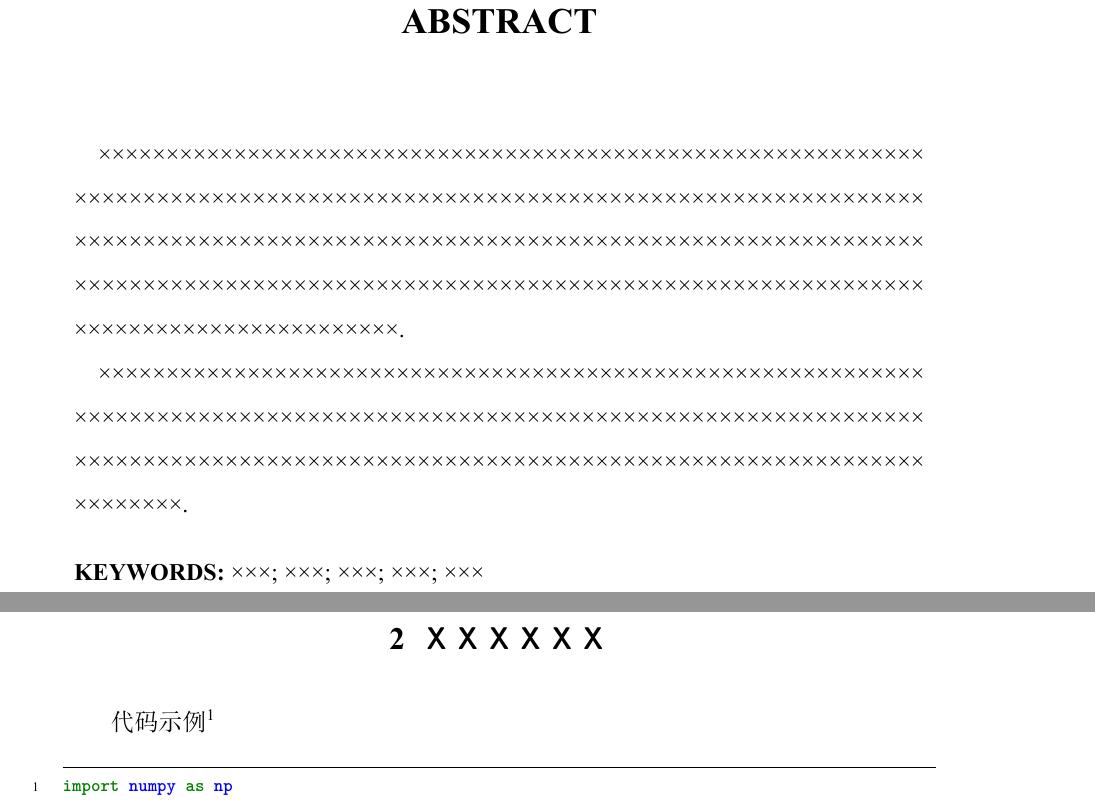
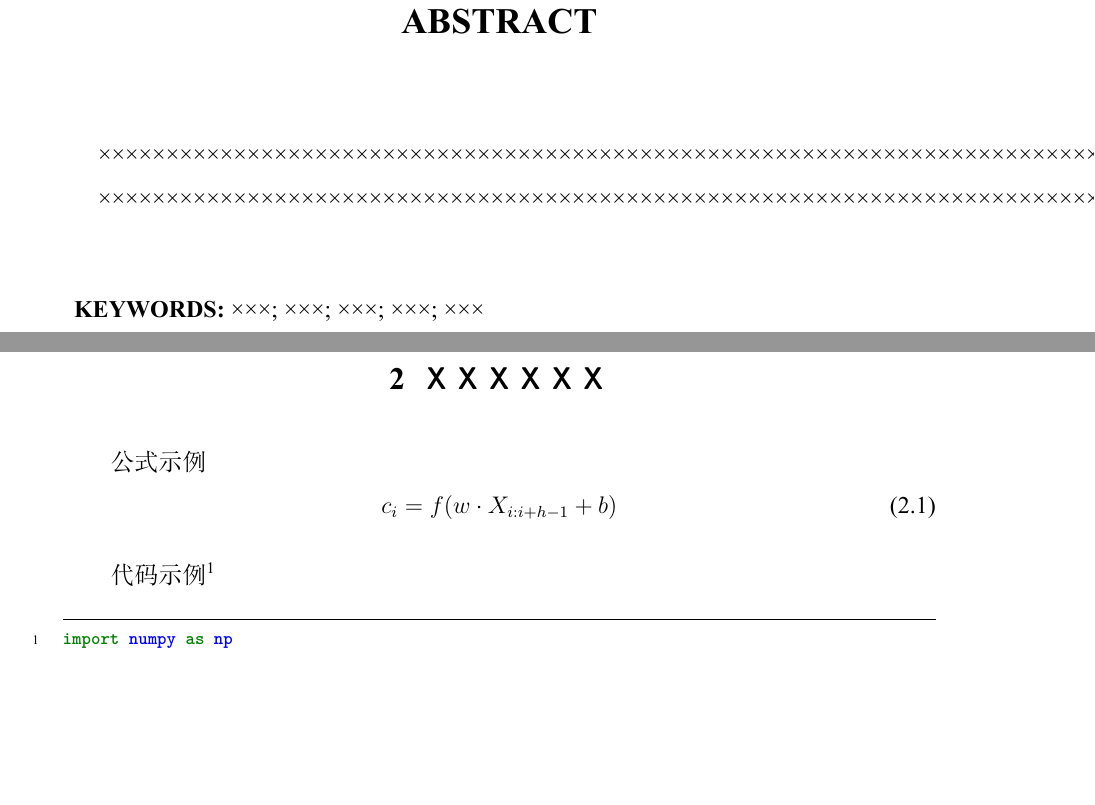
Before and after one commit to netcan/HFUT_Thesis, a LaTeX document (main.tex): two parts of pages 6 and 11 of 16, joined at a grey line, cut so that both start at the same text, the shorter picture padded with empty space. The pictures show the PDF file main.pdf that the author committed with the source.

Commit message:
针对2015级毕设对模板进行了部分修改 (#1)
* add fonts

* 更改readme文件

* 修正论文格式

* Delete .~毕业设计论文写作规范示例.doc

* 修正readme

* Update README.md

* 修正学院字段

* 修改公式编号

* Update README.md

```diff
--- a/main.tex
+++ b/main.tex
@@ -1,5 +1,25 @@
 \documentclass[a4paper]{ltxdoc}
 \usepackage[UTF8, heading=true, scheme=plain, linespread=1.2, zihao=-4, fontset=fandol]{ctex}
+
+
+% 加入数学公式
+\usepackage{amsmath}
+% 浮动体
+\usepackage{float}
+% 列表定义
+\usepackage{enumitem}
+% 使用表格
+\usepackage{array}
+% 目录格式
+\usepackage{titletoc}
+
+% 公式章节编号
+% \makeatletter
+% \@addtoreset{equation}{section}
+% \makeatother
+% \renewcommand{\theequation}{\arabic{section}.\arabic{equation}}
+\numberwithin{equation}{section}
+
 
 % counterwith重定义问题
 \let\counterwithout\relax
@@ -31,12 +50,13 @@
 		afterindent = true,
 	},
 	subsection = {
-		format = \heiti \bfseries,
+%		format = \heiti \bfseries,
+		format = \heiti \xiaosihao,
 		aftername = \hspace{0.4em},
 		afterindent = true,
 	},
 	subsubsection = {
-		format = \songti \bfseries,
+		format = \songti \bfseries \xiaosihao,
 		aftername = \hspace{0.4em},
 		afterindent = true,
 	},
@@ -61,17 +81,24 @@
 \end{abstract}
 
 \begin{abstractEn}
-\seqsplit{×××××××××××××××××××××××××××××××××××××××××××××××××××××××××××××××××××××××××××××××××××××××××××××××××××××××××××××××××××××××××××××××××××××××××××××××××××××××××××××××××××××××××××××××××××××××××××××××××××××××××××××××××××××××××××××××××××××××××××××××××××××××××××××××××××××××××××××××.}
+×××××××××××××××××××××××××××××××××××××××××××××××××××××××××××××××××××××××××××××××××××××××××××××××××××××××××××××××××××××××××××××××××××××××××××××××××××××××××××××××××××××××××××××××××××××××××××××××××××××××××××××××××××××××××××××××××××××××××××××××××××××××××××××××××××××××××××××××.
 
-\seqsplit{×××××××××××××××××××××××××××××××××××××××××××××××××××××××××××××××××××××××××××××××××××××××××××××××××××××××××××××××××××××××××××××××××××××××××××××××××××××××××××××××××××××××××××××××××××××××××××××××××.}
+×××××××××××××××××××××××××××××××××××××××××××××××××××××××××××××××××××××××××××××××××××××××××××××××××××××××××××××××××××××××××××××××××××××××××××××××××××××××××××××××××××××××××××××××××××××××××××××××××.
 \end{abstractEn}
 
 % 目录
+\begingroup
+\baselineskip=22pt %目录、图片、表格清单间距22pt
 {
 \tocloftpagestyle{empty}
 \setlength{\cftfignumwidth}{3.5em}
 \setlength{\cfttabnumwidth}{3.5em}
 \clearpage
+
+\titlecontents{section}[0em]{\heiti }
+{\thecontentslabel\ }{}
+{\hspace{.5em}\titlerule*[4pt]{$\cdot$}\contentspage}
+
 \tableofcontents
 \addtocontents{toc}{\protect\thispagestyle{empty}}
 \pagenumbering{gobble}
@@ -84,6 +111,7 @@
 
 \pagenumbering{arabic}
 }
+\endgroup
 
 % 设置页眉
 \newgeometry{left=2.8cm, right=2.8cm, top=3cm, bottom=3cm}
@@ -113,6 +141,12 @@
 \end{center}
 
 \section{ＸＸＸＸＸＸ}
+
+公式示例
+\begin{equation}
+	c_i=f(w \cdot X_{i:i+h-1} +b)
+\end{equation}
+
 代码示例\footnote{这是脚注}
 \begin{minted}[
 	frame=lines,
@@ -204,6 +238,8 @@ Myosin+ 1\% WSC gel & 3439       & —          & 1655       & 1106      \\ \hli
 \addcontentsline{toc}{section}{参考文献} % 添加到目录中
 \nocite{*} % 添加所有文献
 %\bibliographystyle{gbt7714-2005} % 样式
+\wuhao
+\setlength{\baselineskip}{20pt}
 \bibliographystyle{bib/gbt7714-2005} % 样式
 \bibliography{bib/ref.bib}    % 文献数据库
 }
```
Also changed, not shown: bib/gbt7714-2005.bst (+1 -1 lines), macro.tex (+2 -2 lines), tex/chinese_title.tex (+1 -1 lines), tex/cover.tex (+1 -1 lines), README.md, main.pdf, main.tex (1 more changed lines), 3 other files.
